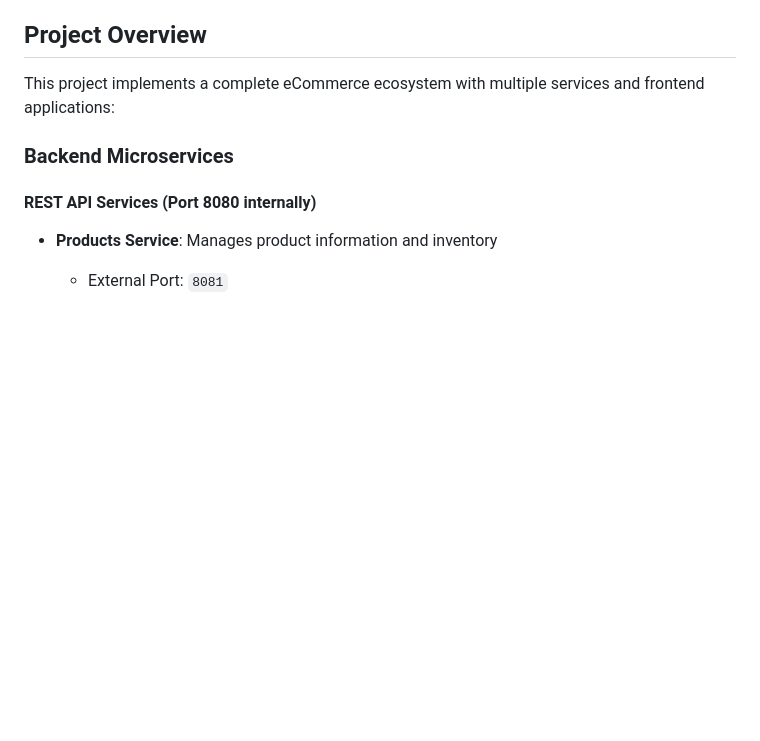
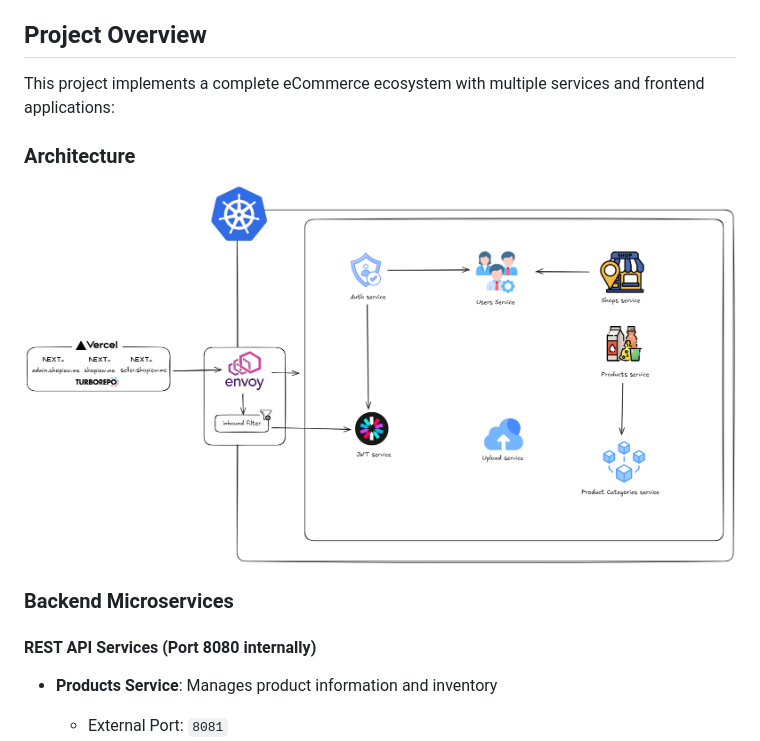
Before and after one commit to TranXuanPhong25/ecom, a Markdown page: README.md, the part around the change. Drawn GitHub-style; pictures changed too: .github/readme/architecture.png (added); blank space fills up the shorter version.

Commit message:
feat: architecture overview

```diff
--- a/README.md
+++ b/README.md
@@ -5,6 +5,8 @@ A modern, microservices-based eCommerce platform with frontend applications for
 ## Project Overview
 
 This project implements a complete eCommerce ecosystem with multiple services and frontend applications:
+### Architecture
+![Architecture](./.github/readme/architecture.png)
 
 ### Backend Microservices
 
```
